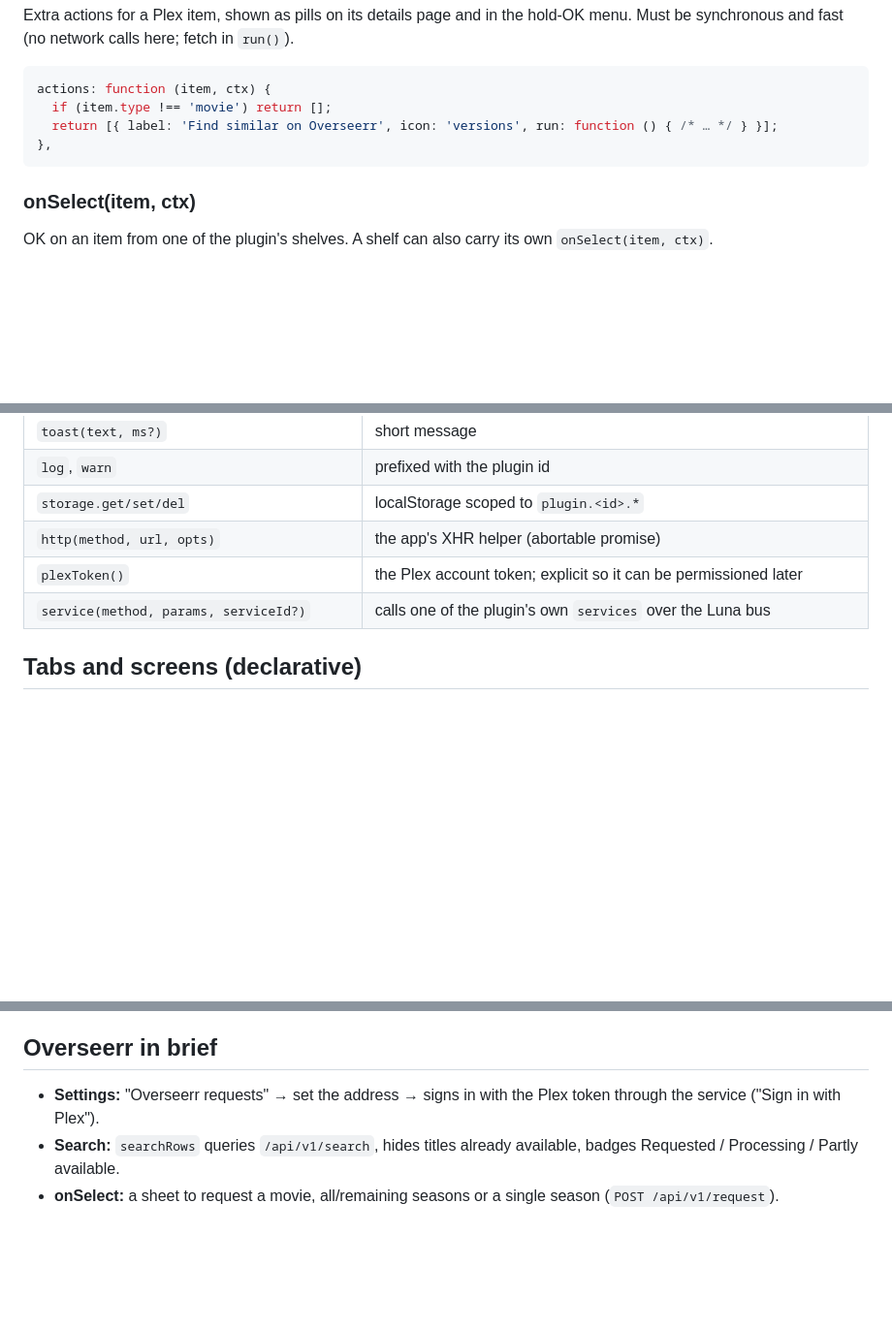
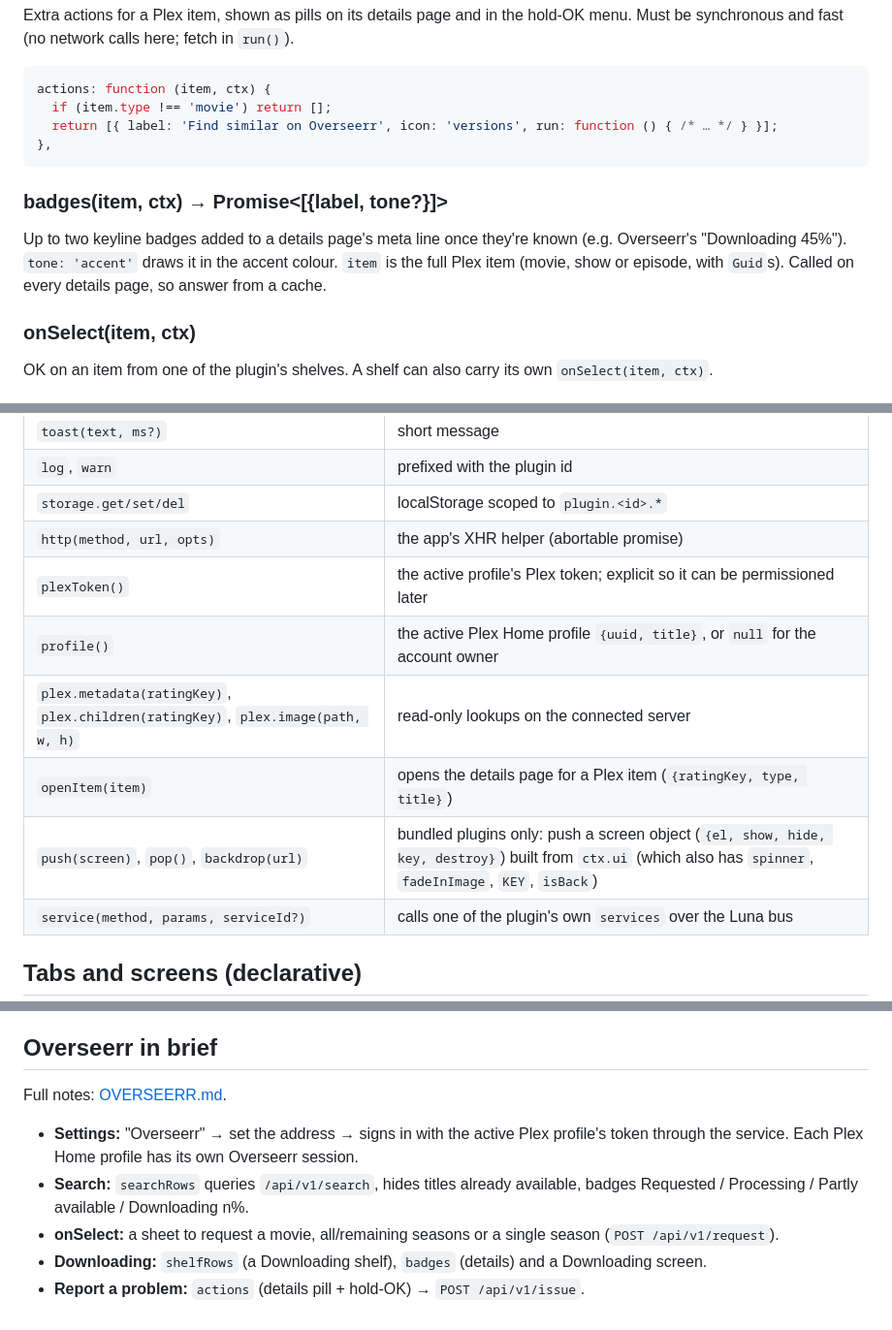
Before and after one commit to Obednal97/plex-lite, a Markdown page: docs/PLUGINS.md, 3 parts joined by grey strips. Shown at 97% size. GitHub-like rendering; blank space fills up the shorter version.

Commit message:
Docs for the Overseerr downloads and problem reports
Co-Authored-By: Claude Opus 5.5 <noreply@anthropic.com>

````diff
--- a/docs/PLUGINS.md
+++ b/docs/PLUGINS.md
@@ -94,6 +94,12 @@ actions: function (item, ctx) {
 },
 ```
 
+### badges(item, ctx) → Promise<[{label, tone?}]>
+
+Up to two keyline badges added to a details page's meta line once they're known (e.g. Overseerr's
+"Downloading 45%"). `tone: 'accent'` draws it in the accent colour. `item` is the full Plex item
+(movie, show or episode, with `Guid`s). Called on every details page, so answer from a cache.
+
 ### onSelect(item, ctx)
 
 OK on an item from one of the plugin's shelves. A shelf can also carry its own `onSelect(item, ctx)`.
@@ -118,7 +124,11 @@ badge with `ctx.ui.badge(node, className, text)`.
 | `log`, `warn` | prefixed with the plugin id |
 | `storage.get/set/del` | localStorage scoped to `plugin.<id>.*` |
 | `http(method, url, opts)` | the app's XHR helper (abortable promise) |
-| `plexToken()` | the Plex account token; explicit so it can be permissioned later |
+| `plexToken()` | the active profile's Plex token; explicit so it can be permissioned later |
+| `profile()` | the active Plex Home profile `{uuid, title}`, or `null` for the account owner |
+| `plex.metadata(ratingKey)`, `plex.children(ratingKey)`, `plex.image(path, w, h)` | read-only lookups on the connected server |
+| `openItem(item)` | opens the details page for a Plex item (`{ratingKey, type, title}`) |
+| `push(screen)`, `pop()`, `backdrop(url)` | bundled plugins only: push a screen object (`{el, show, hide, key, destroy}`) built from `ctx.ui` (which also has `spinner`, `fadeInImage`, `KEY`, `isBack`) |
 | `service(method, params, serviceId?)` | calls one of the plugin's own `services` over the Luna bus |
 
 ## Tabs and screens (declarative)
@@ -207,9 +217,13 @@ ES2015 only: no `async`/`await`, object spread, `Object.entries/values`, `Promis
 
 ## Overseerr in brief
 
-- **Settings:** "Overseerr requests" → set the address → signs in with the Plex token through the
-  service ("Sign in with Plex").
+Full notes: [OVERSEERR.md](OVERSEERR.md).
+
+- **Settings:** "Overseerr" → set the address → signs in with the active Plex profile's token through
+  the service. Each Plex Home profile has its own Overseerr session.
 - **Search:** `searchRows` queries `/api/v1/search`, hides titles already available, badges
-  Requested / Processing / Partly available.
+  Requested / Processing / Partly available / Downloading n%.
 - **onSelect:** a sheet to request a movie, all/remaining seasons or a single season
   (`POST /api/v1/request`).
+- **Downloading:** `shelfRows` (a Downloading shelf), `badges` (details) and a Downloading screen.
+- **Report a problem:** `actions` (details pill + hold-OK) → `POST /api/v1/issue`.
````
Also changed, not shown: docs/OVERSEERR.md (added, +106 -0 lines).
